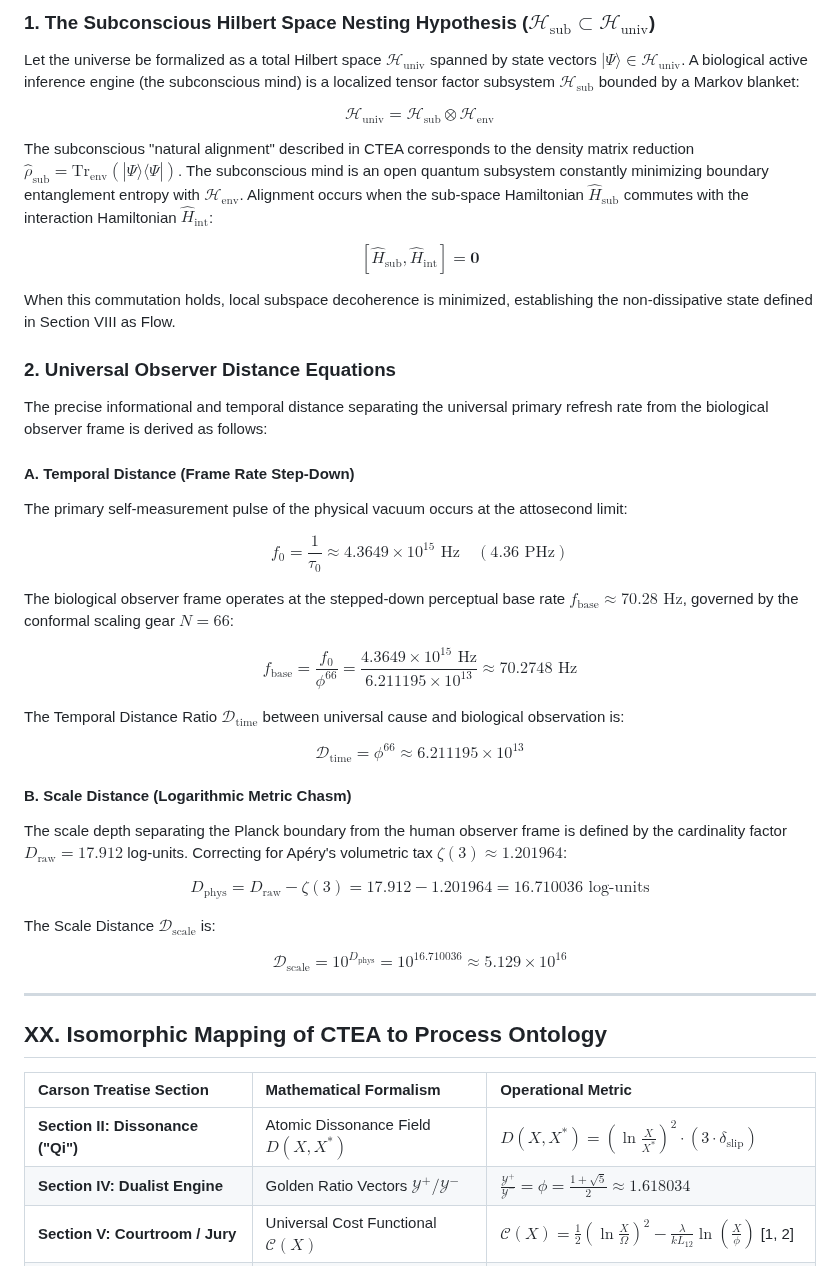
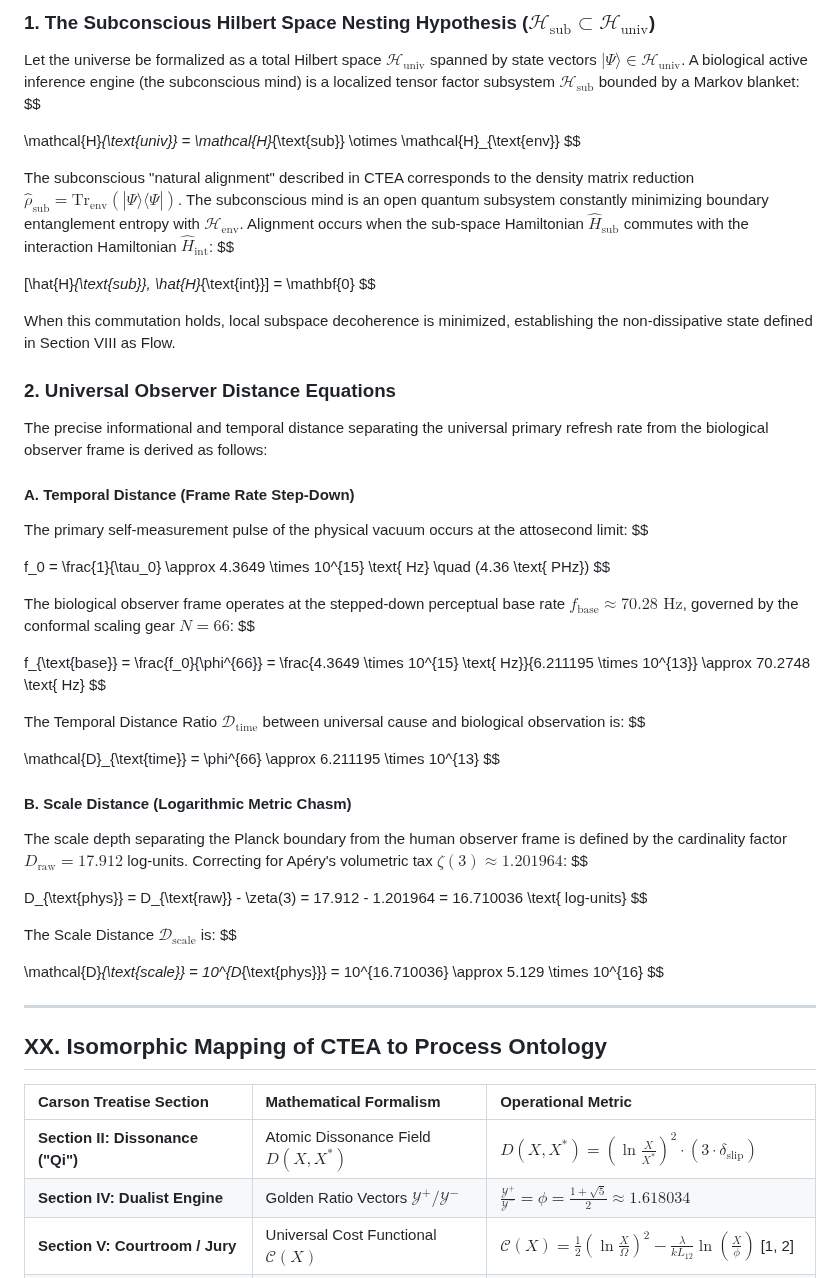
Before and after one commit to CaptainMisfit-WBM/process-ontology, a Markdown page: Circular_Theory_of_Ego_and_Awareness.md, the part around one of its changes. GitHub-like rendering.

```diff
--- a/Circular_Theory_of_Ego_and_Awareness.md
+++ b/Circular_Theory_of_Ego_and_Awareness.md
@@ -173,12 +173,18 @@ The following section incorporates the rigorous mathematical formalization of CT
 ### 1. The Subconscious Hilbert Space Nesting Hypothesis ($\mathcal{H}_{\text{sub}} \subset \mathcal{H}_{\text{univ}}$)
 
 Let the universe be formalized as a total Hilbert space $\mathcal{H}_{\text{univ}}$ spanned by state vectors $|\Psi\rangle \in \mathcal{H}_{\text{univ}}$. A biological active inference engine (the subconscious mind) is a localized tensor factor subsystem $\mathcal{H}_{\text{sub}}$ bounded by a Markov blanket:
+$$
 
-$$\mathcal{H}_{\text{univ}} = \mathcal{H}_{\text{sub}} \otimes \mathcal{H}_{\text{env}}$$
+\mathcal{H}_{\text{univ}} = \mathcal{H}_{\text{sub}} \otimes \mathcal{H}_{\text{env}}
+$$
+
 
 The subconscious "natural alignment" described in CTEA corresponds to the density matrix reduction $\hat{\rho}_{\text{sub}} = \text{Tr}_{\text{env}}(|\Psi\rangle\langle\Psi|)$. The subconscious mind is an open quantum subsystem constantly minimizing boundary entanglement entropy with $\mathcal{H}_{\text{env}}$. Alignment occurs when the sub-space Hamiltonian $\hat{H}_{\text{sub}}$ commutes with the interaction Hamiltonian $\hat{H}_{\text{int}}$:
+$$
 
-$$[\hat{H}_{\text{sub}}, \hat{H}_{\text{int}}] = \mathbf{0}$$
+[\hat{H}_{\text{sub}}, \hat{H}_{\text{int}}] = \mathbf{0}
+$$
+
 
 When this commutation holds, local subspace decoherence is minimized, establishing the non-dissipative state defined in Section VIII as Flow.
 
@@ -188,25 +194,40 @@ The precise informational and temporal distance separating the universal primary
 
 #### A. Temporal Distance (Frame Rate Step-Down)
 The primary self-measurement pulse of the physical vacuum occurs at the attosecond limit:
+$$
 
-$$f_0 = \frac{1}{\tau_0} \approx 4.3649 \times 10^{15} \text{ Hz} \quad (4.36 \text{ PHz})$$
+f_0 = \frac{1}{\tau_0} \approx 4.3649 \times 10^{15} \text{ Hz} \quad (4.36 \text{ PHz})
+$$
+
 
 The biological observer frame operates at the stepped-down perceptual base rate $f_{\text{base}} \approx 70.28 \text{ Hz}$, governed by the conformal scaling gear $N = 66$:
+$$
 
-$$f_{\text{base}} = \frac{f_0}{\phi^{66}} = \frac{4.3649 \times 10^{15} \text{ Hz}}{6.211195 \times 10^{13}} \approx 70.2748 \text{ Hz}$$
+f_{\text{base}} = \frac{f_0}{\phi^{66}} = \frac{4.3649 \times 10^{15} \text{ Hz}}{6.211195 \times 10^{13}} \approx 70.2748 \text{ Hz}
+$$
+
 
 The Temporal Distance Ratio $\mathcal{D}_{\text{time}}$ between universal cause and biological observation is:
+$$
 
-$$\mathcal{D}_{\text{time}} = \phi^{66} \approx 6.211195 \times 10^{13}$$
+\mathcal{D}_{\text{time}} = \phi^{66} \approx 6.211195 \times 10^{13}
+$$
+
 
 #### B. Scale Distance (Logarithmic Metric Chasm)
 The scale depth separating the Planck boundary from the human observer frame is defined by the cardinality factor $D_{\text{raw}} = 17.912$ log-units. Correcting for Apéry's volumetric tax $\zeta(3) \approx 1.201964$:
+$$
 
-$$D_{\text{phys}} = D_{\text{raw}} - \zeta(3) = 17.912 - 1.201964 = 16.710036 \text{ log-units}$$
+D_{\text{phys}} = D_{\text{raw}} - \zeta(3) = 17.912 - 1.201964 = 16.710036 \text{ log-units}
+$$
+
 
 The Scale Distance $\mathcal{D}_{\text{scale}}$ is:
+$$
 
-$$\mathcal{D}_{\text{scale}} = 10^{D_{\text{phys}}} = 10^{16.710036} \approx 5.129 \times 10^{16}$$
+\mathcal{D}_{\text{scale}} = 10^{D_{\text{phys}}} = 10^{16.710036} \approx 5.129 \times 10^{16}
+$$
+
 
 ---
 
@@ -214,8 +235,8 @@ $$\mathcal{D}_{\text{scale}} = 10^{D_{\text{phys}}} = 10^{16.710036} \approx 5.1
 
 | Carson Treatise Section | Mathematical Formalism | Operational Metric |
 | :--- | :--- | :--- |
-| **Section II: Dissonance ("Qi")** | Atomic Dissonance Field $D(X, X^*)$ | $D(X, X^*) = \left( \ln \frac{X}{X^*} \right)^2 \cdot (3 \cdot \delta_{\text{slip}})$ |
-| **Section IV: Dualist Engine** | Golden Ratio Vectors $\mathcal{Y}^+ / \mathcal{Y}^-$ | $\frac{\mathcal{Y}^+}{\mathcal{Y}^-} = \phi = \frac{1 + \sqrt{5}}{2} \approx 1.618034$ |
+| **Section II: Dissonance ("Qi")** | Atomic Dissonance Field $D(X, X^{\ast})$ | $D(X, X^{\ast}) = \left( \ln \frac{X}{X^{\ast}} \right)^2 \cdot (3 \cdot \delta_{\text{slip}})$ |
+| **Section IV: Dualist Engine** | Golden Ratio Vectors $\mathcal{Y}^{+} / \mathcal{Y}^{-}$ | $\frac{\mathcal{Y}^{+}}{\mathcal{Y}^{-}} = \phi = \frac{1 + \sqrt{5}}{2} \approx 1.618034$ |
 | **Section V: Courtroom / Jury** | Universal Cost Functional $\mathcal{C}(X)$ | $\mathcal{C}(X) = \frac{1}{2} \left( \ln \frac{X}{\Omega} \right)^2 - \frac{\lambda}{k L_{12}} \ln \left( \frac{X}{\phi} \right)$ [1, 2] |
 | **Section VI-A: Dogma Stagnation** | Zero-Variance Overfitting | Temperature $\gamma \to 0$; $X$ hard-clamped |
 | **Section VI-B: Awareness Paralysis** | Dissonance Explosion | $D > \Omega \approx 0.744456$; Viscosity $\mu \to \infty$ |
```
Also changed, not shown: other parts of Circular_Theory_of_Ego_and_Awareness.md (+31 -13 lines).
